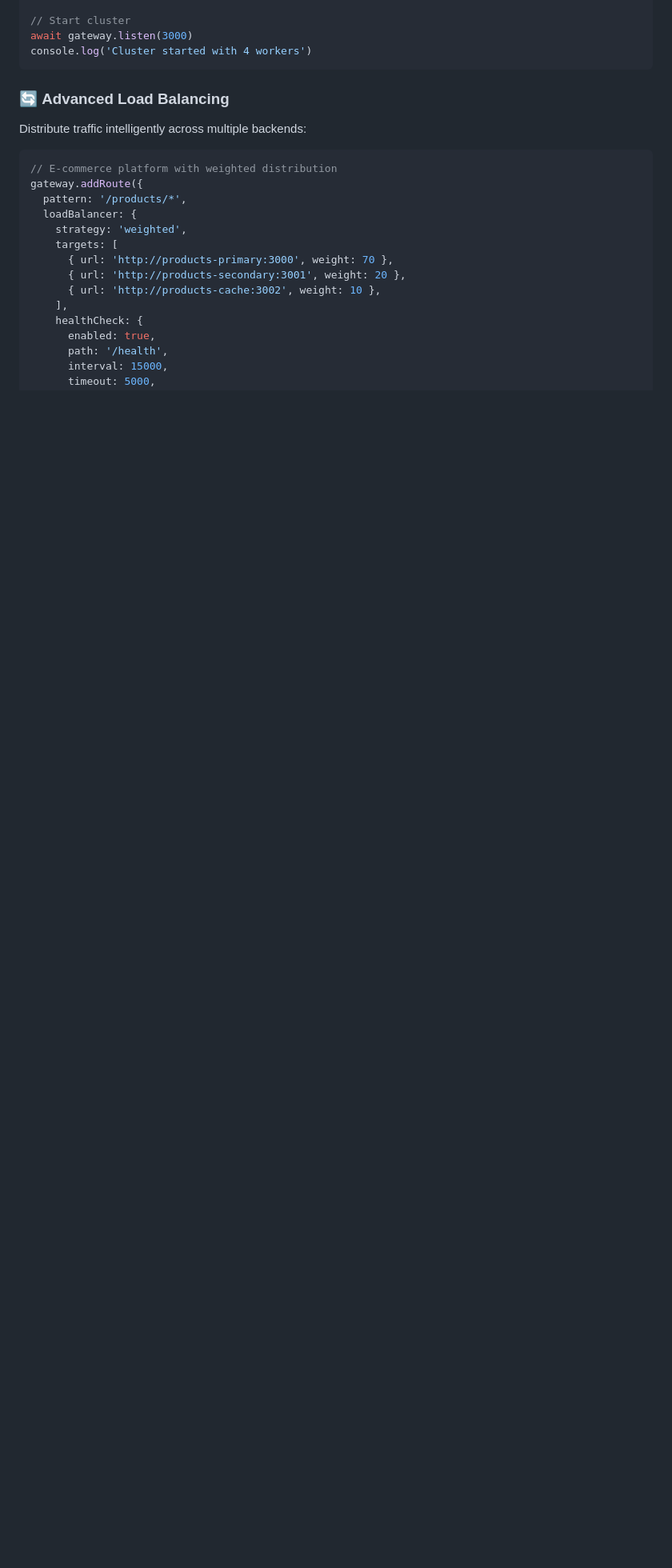
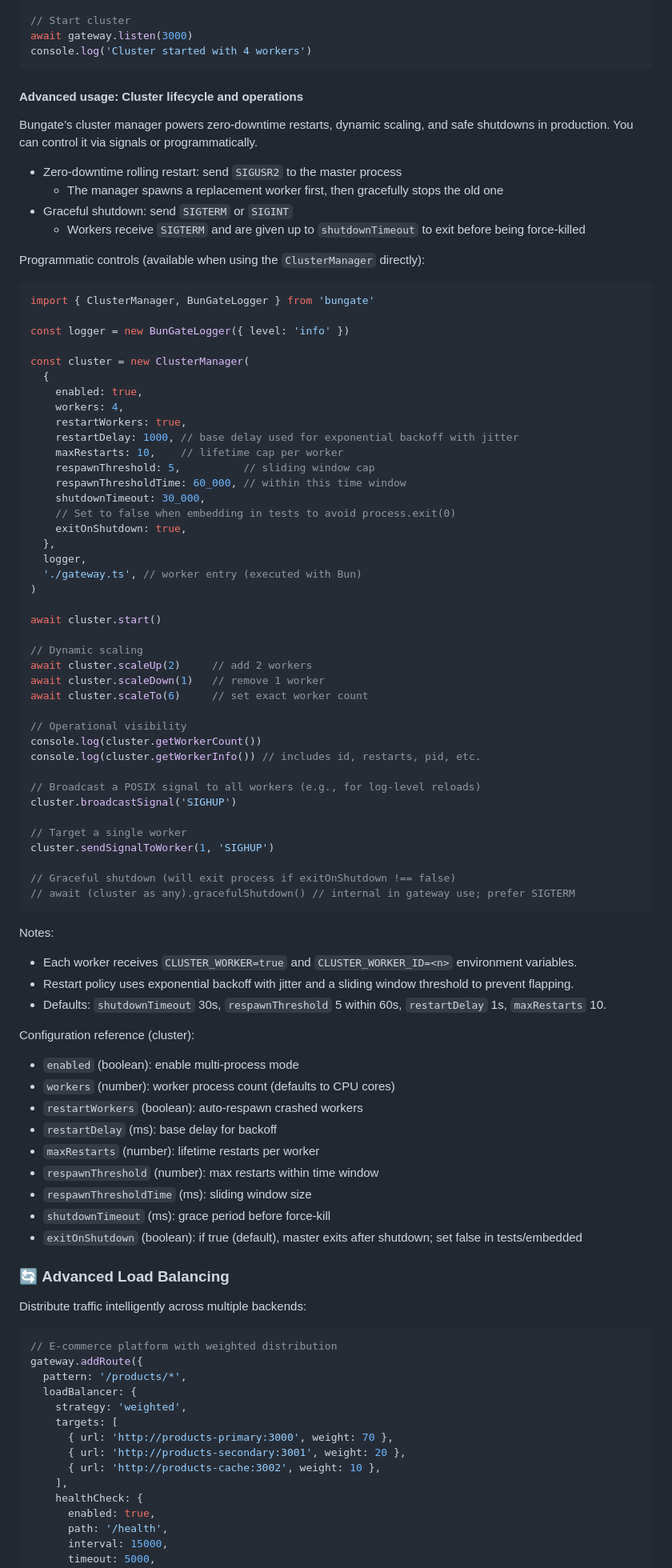
Before and after one commit to yonasBSD/bungate, a Markdown page: README.md, the part around the change. Shown: that part at 80% size. GitHub-like rendering; blank space fills up the shorter version.

Commit message:
feat: Add advanced cluster lifecycle management and dynamic scaling documentation

````diff
--- a/README.md
+++ b/README.md
@@ -241,6 +241,76 @@ gateway.addRoute({
 await gateway.listen(3000)
 console.log('Cluster started with 4 workers')
 ```
+
+#### Advanced usage: Cluster lifecycle and operations
+
+Bungate’s cluster manager powers zero-downtime restarts, dynamic scaling, and safe shutdowns in production. You can control it via signals or programmatically.
+
+- Zero-downtime rolling restart: send `SIGUSR2` to the master process
+  - The manager spawns a replacement worker first, then gracefully stops the old one
+- Graceful shutdown: send `SIGTERM` or `SIGINT`
+  - Workers receive `SIGTERM` and are given up to `shutdownTimeout` to exit before being force-killed
+
+Programmatic controls (available when using the `ClusterManager` directly):
+
+```ts
+import { ClusterManager, BunGateLogger } from 'bungate'
+
+const logger = new BunGateLogger({ level: 'info' })
+
+const cluster = new ClusterManager(
+  {
+    enabled: true,
+    workers: 4,
+    restartWorkers: true,
+    restartDelay: 1000, // base delay used for exponential backoff with jitter
+    maxRestarts: 10,    // lifetime cap per worker
+    respawnThreshold: 5,          // sliding window cap
+    respawnThresholdTime: 60_000, // within this time window
+    shutdownTimeout: 30_000,
+    // Set to false when embedding in tests to avoid process.exit(0)
+    exitOnShutdown: true,
+  },
+  logger,
+  './gateway.ts', // worker entry (executed with Bun)
+)
+
+await cluster.start()
+
+// Dynamic scaling
+await cluster.scaleUp(2)     // add 2 workers
+await cluster.scaleDown(1)   // remove 1 worker
+await cluster.scaleTo(6)     // set exact worker count
+
+// Operational visibility
+console.log(cluster.getWorkerCount())
+console.log(cluster.getWorkerInfo()) // includes id, restarts, pid, etc.
+
+// Broadcast a POSIX signal to all workers (e.g., for log-level reloads)
+cluster.broadcastSignal('SIGHUP')
+
+// Target a single worker
+cluster.sendSignalToWorker(1, 'SIGHUP')
+
+// Graceful shutdown (will exit process if exitOnShutdown !== false)
+// await (cluster as any).gracefulShutdown() // internal in gateway use; prefer SIGTERM
+```
+
+Notes:
+- Each worker receives `CLUSTER_WORKER=true` and `CLUSTER_WORKER_ID=<n>` environment variables.
+- Restart policy uses exponential backoff with jitter and a sliding window threshold to prevent flapping.
+- Defaults: `shutdownTimeout` 30s, `respawnThreshold` 5 within 60s, `restartDelay` 1s, `maxRestarts` 10.
+
+Configuration reference (cluster):
+- `enabled` (boolean): enable multi-process mode
+- `workers` (number): worker process count (defaults to CPU cores)
+- `restartWorkers` (boolean): auto-respawn crashed workers
+- `restartDelay` (ms): base delay for backoff
+- `maxRestarts` (number): lifetime restarts per worker
+- `respawnThreshold` (number): max restarts within time window
+- `respawnThresholdTime` (ms): sliding window size
+- `shutdownTimeout` (ms): grace period before force-kill
+- `exitOnShutdown` (boolean): if true (default), master exits after shutdown; set false in tests/embedded
 
 ### 🔄 **Advanced Load Balancing**
 
````
